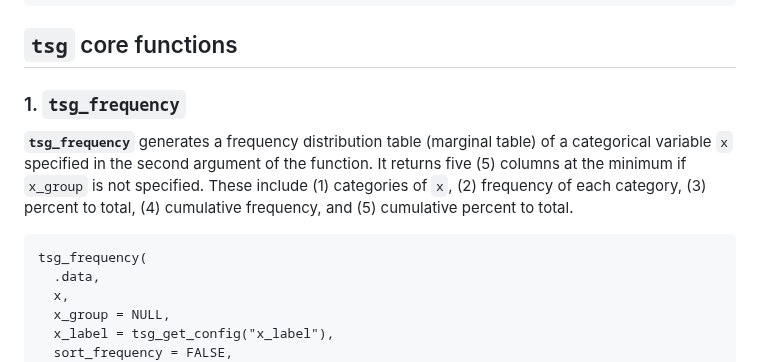
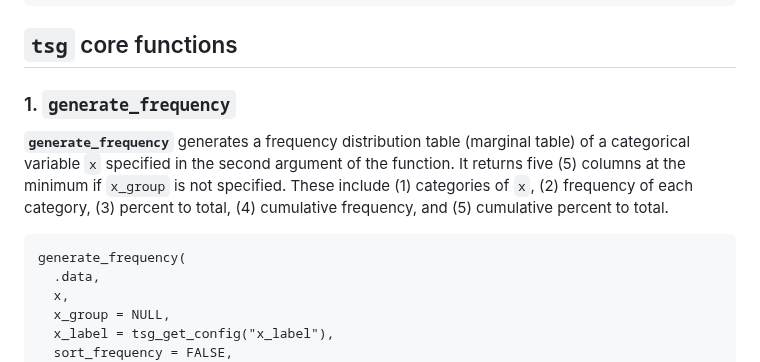
Before and after one commit to yng-me/tsg, a Markdown page: README.md, the part around one of its changes. Rendered like a GitHub page.

````diff
--- a/README.md
+++ b/README.md
@@ -37,12 +37,12 @@ library(tsg)
 
 ## `tsg` core functions
 
-### 1. **`tsg_frequency`**
+### 1. **`generate_frequency`**
 
-**`tsg_frequency`** generates a frequency distribution table (marginal table) of a categorical variable `x` specified in the second argument of the function. It returns five (5) columns at the minimum if `x_group` is not specified. These include (1) categories of `x`, (2) frequency of each category, (3) percent to total, (4) cumulative frequency, and (5) cumulative percent to total.
+**`generate_frequency`** generates a frequency distribution table (marginal table) of a categorical variable `x` specified in the second argument of the function. It returns five (5) columns at the minimum if `x_group` is not specified. These include (1) categories of `x`, (2) frequency of each category, (3) percent to total, (4) cumulative frequency, and (5) cumulative percent to total.
 
 ```{r, eval=F}
-tsg_frequency(
+generate_frequency(
   .data,
   x,
   x_group = NULL,
````
Also changed, not shown: other parts of README.md (+19 -19 lines).
